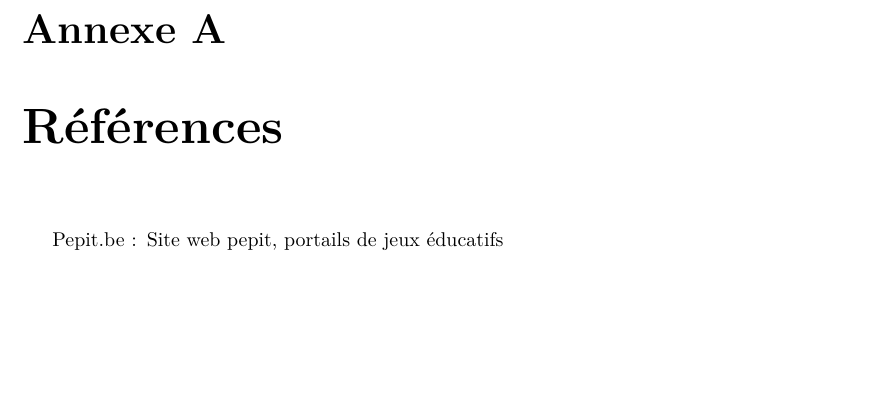
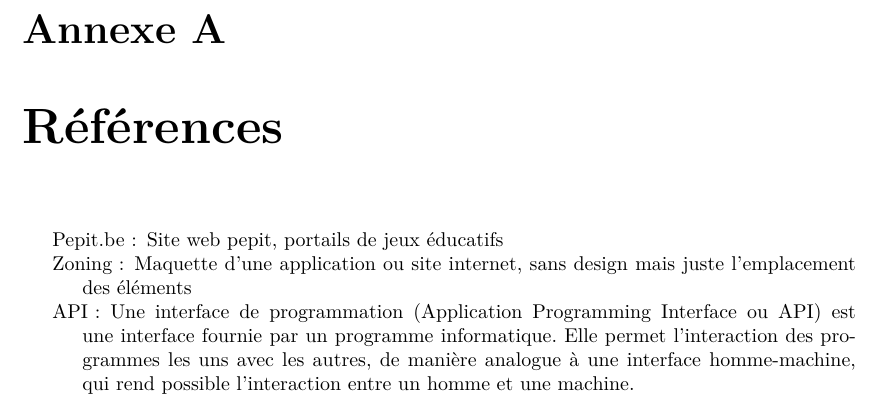
Before and after one commit to jponcy/pepitMobil-rapport, a LaTeX document (rapport.tex, which reads annexes.tex): part of page 14 of 21, cut so that both start at the same text, the shorter picture padded with empty space. Compiled offline with pdfLaTeX.

Commit message:
glossaire updated

```diff
--- a/annexes.tex
+++ b/annexes.tex
@@ -2,6 +2,8 @@
 \chapter{Références}
 \begin{itemize}
 \item[Pepit.be :] Site web pepit, portails de jeux éducatifs
+\item[Zoning :] Maquette d'une application ou site internet, sans design mais juste l'emplacement des éléments
+\item[API :] Une interface de programmation (Application Programming Interface ou API) est une interface fournie par un programme informatique. Elle permet l'interaction des programmes les uns avec les autres, de manière analogue à une interface homme-machine, qui rend possible l'interaction entre un homme et une machine.
 \end{itemize}
 
 
```
